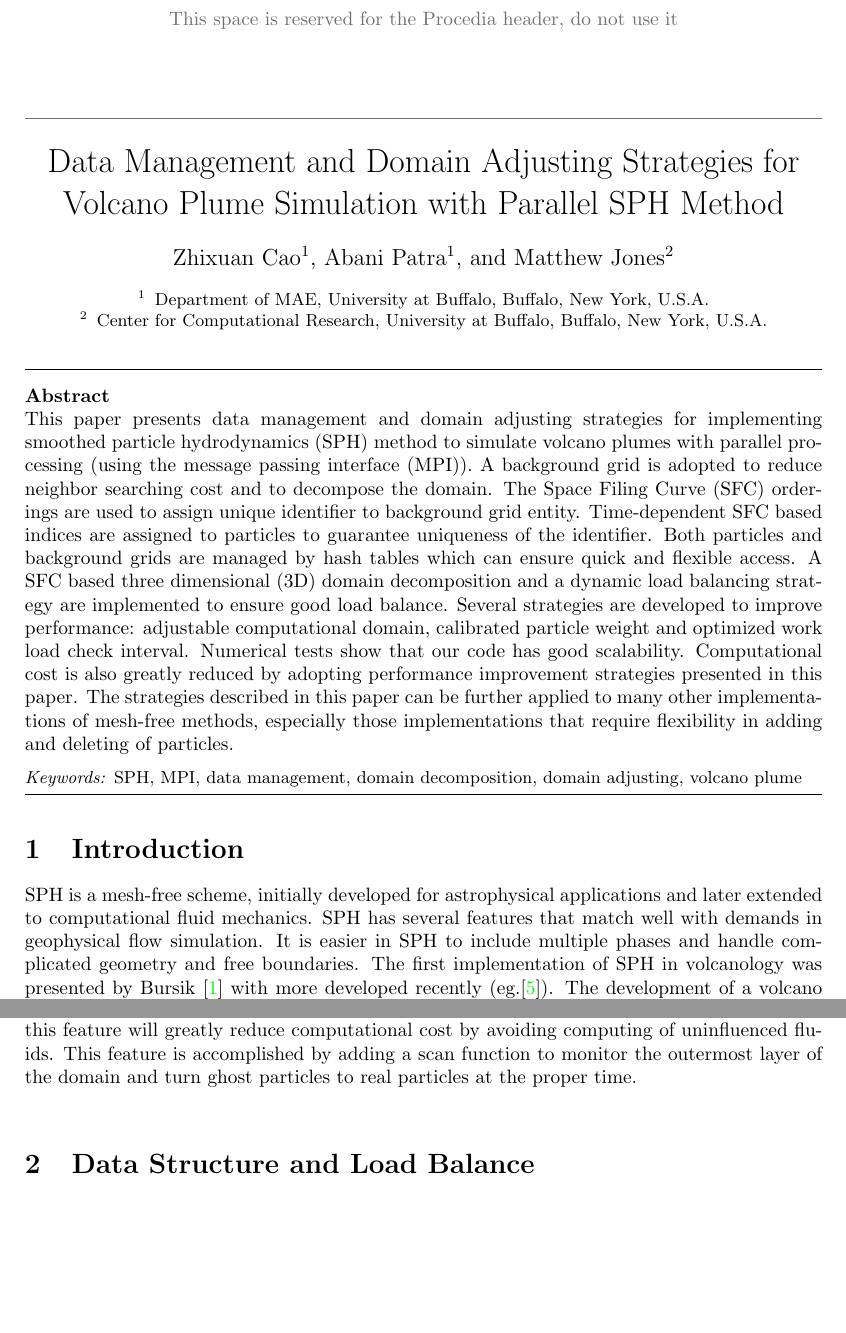
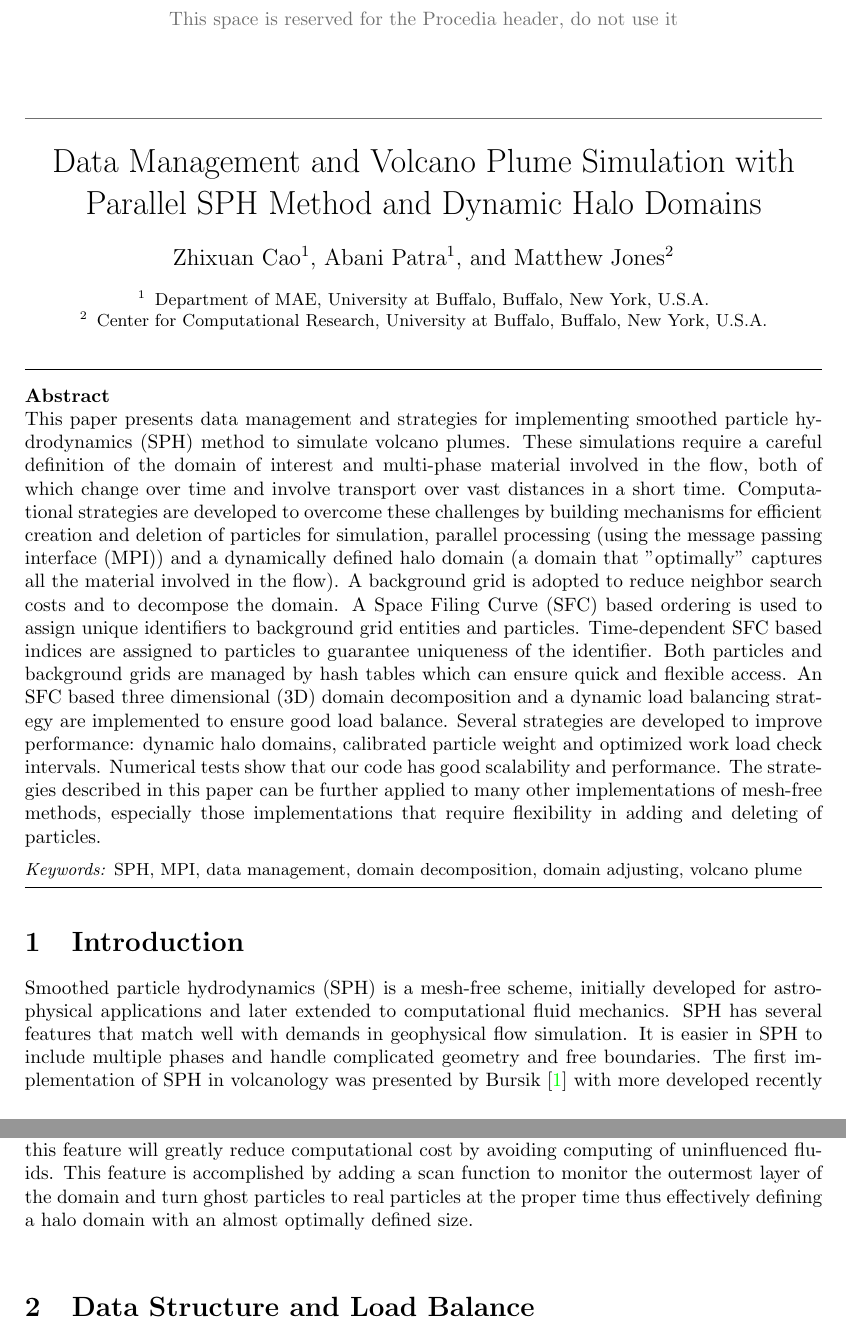
Before and after one commit to Cxb1993/IHPCES, a LaTeX paper (IHPCES_submit.tex): two parts of pages 1 and 2 of 10, joined at a grey line, cut so that both start at the same text, the shorter picture padded with empty space. Compiled offline with pdfLaTeX.

Commit message:
Camera-ready version

```diff
--- a/IHPCES_submit.tex
+++ b/IHPCES_submit.tex
@@ -59,14 +59,14 @@
 %%
 % Regular title as in the article class.
 %
-\title{Data Management and Domain Adjusting Strategies for Volcano Plume Simulation with Parallel SPH Method}
+\title{Data Management and Volcano Plume Simulation with Parallel SPH Method and Dynamic Halo Domains}
 
 % \titlerunning{} has to be set to either the main title or its shorter
 % version for the running heads. When processed by
 % EasyChair, this command is mandatory: a document without \titlerunning
 % will be rejected by EasyChair
 
-\titlerunning{Data Management for Volcano Plume Simulation with SPH}
+\titlerunning{Data Management and Volcano Plume Simulation with SPH}
 
 % Authors are joined by \and. Their affiliations are given by \inst, which indexes into the list
 % defined using \institute
@@ -106,12 +106,17 @@ University at Buffalo, Buffalo, New York, U.S.A.\\
 \keywords{SPH, MPI, data management, domain decomposition, domain adjusting, volcano plume}
 
 \begin{abstract}
-This paper presents data management and domain adjusting strategies for implementing smoothed particle hydrodynamics (SPH) method to simulate volcano plumes with parallel processing (using the message passing interface (MPI)).
-A background grid is adopted to reduce neighbor searching cost and to decompose the domain. The Space Filing Curve (SFC) orderings are used to assign unique identifier to background grid entity. Time-dependent SFC based indices are assigned to particles to guarantee uniqueness of the identifier.
+This paper presents data management and strategies for implementing smoothed particle hydrodynamics (SPH) method to simulate volcano plumes.
+These simulations require a careful definition of the domain of interest and multi-phase material involved in the flow, both of which change over time and involve
+transport over vast distances in a short time.
+Computational strategies are developed to overcome these challenges by building mechanisms for efficient  creation and deletion of particles for simulation,
+parallel processing (using the message passing interface (MPI)) and a dynamically defined halo domain (a domain that "optimally" captures all the material involved in the flow).
+A background grid is adopted to reduce neighbor search costs and to decompose the domain. A Space Filing Curve (SFC) based ordering is
+ used to assign unique identifiers to background grid entities and particles. Time-dependent SFC based indices are assigned to particles to guarantee uniqueness of the identifier.
 Both particles and background grids are managed by hash tables which can ensure quick and flexible access.
-A SFC based three dimensional (3D) domain decomposition and a dynamic load balancing strategy are implemented to ensure good load balance.
-Several strategies are developed to improve performance: adjustable computational domain, calibrated particle weight and optimized work load check interval.
-Numerical tests show that our code has good scalability. Computational cost is also greatly reduced by adopting performance improvement strategies presented in this paper.
+An SFC based three dimensional (3D) domain decomposition and a dynamic load balancing strategy are implemented to ensure good load balance.
+Several strategies are developed to improve performance: dynamic halo domains, calibrated particle weight and optimized work load check intervals.
+Numerical tests show that our code has good scalability and performance. %Computational cost is also greatly reduced by adopting performance improvement strategies presented in this paper.
 The strategies described in this paper can be further applied to many other implementations of mesh-free methods, especially those implementations that require flexibility in adding and deleting of particles.
 \end{abstract}
 
@@ -130,7 +135,7 @@ The strategies described in this paper can be further applied to many other impl
 %------------------------------------------------------------------------------
 \section{Introduction}
 \label{sect:introduction}
-SPH is a mesh-free scheme, initially developed for astrophysical applications and later extended to computational fluid mechanics. SPH has several features that match well with demands in geophysical flow simulation. It is easier in SPH to include multiple phases and handle complicated geometry and free boundaries. The first implementation of SPH in volcanology was presented by Bursik \cite{bursik2003smoothed} with more developed recently (eg.\cite{ haddad2016smoothed}). The development  of a volcano plume (see Fig. \ref{fig:Plume}) is essentially a multiphase turbulent ejection mixing process accompanied by microphysics phenomena like phase change of water, aggregation, reaction, etc. Accurate prediction of such complicated phenomena in a given time window requires resolution (very high particle counts) that can not be accomplished without parallel computing. Imposing  some types of boundary conditions (such as wind field, eruption boundary condition at the vent) requires dynamically adding and removing particles during simulation. This requires an efficient and flexible data management scheme.\\
+Smoothed particle hydrodynamics (SPH) is a mesh-free scheme, initially developed for astrophysical applications and later extended to computational fluid mechanics. SPH has several features that match well with demands in geophysical flow simulation. It is easier in SPH to include multiple phases and handle complicated geometry and free boundaries. The first implementation of SPH in volcanology was presented by Bursik \cite{bursik2003smoothed} with more developed recently (eg.\cite{ haddad2016smoothed}). The development  of a volcano plume (see Fig. \ref{fig:Plume}) is essentially a multiphase turbulent ejection mixing process accompanied by microphysics phenomena like phase change of water, aggregation, reaction, etc. Accurate prediction of such complicated phenomena in a given time window requires resolution (very high particle counts) that can not be accomplished without parallel computing. Imposing  some types of boundary conditions (such as wind field, eruption boundary condition at the vent) requires dynamically adding and removing particles during simulation. This requires an efficient and flexible data management scheme.\\
 Most implementations of the parallel SPH method presented to date are limited to standard SPH and benchmark problems like dam breaks, or relatively
 simple scenarios like breaking-waves, flooding, etc. Work on more complicated implementations is relatively rare. Among existing CPU parallel SPH schemes, most of them focus on neighbor searching algorithms and dynamic load balancing. (eg. \cite{ferrari2009new, crespo2015dualsphysics}). Less attention has been paid to developing more flexible data management schemes.
 Fortunately, efficient and flexible data management strategies for parallel computing have been successfully implemented in mesh based methods (eg. \cite{laszloffy2000simple} for adaptive hp finite element method (FEM), and \cite{patra2005parallel} for finite volume method (FVM)). Motivated by these techniques developed for mesh based methods, we present a complete framework for parallelizing SPH program with the MPI standard allowing flexible and efficient data access.\\
@@ -138,7 +143,7 @@ Any implementation of SPH requires efficient searching and updating of neighbors
 As for the actual storage of data representing the physical quantities associated to each particle, different strategies have been adopted in existing implementations of SPH.
 In DualSPHysics\cite{crespo2015dualsphysics}, the physical quantities of each particle (position, velocity, density...) are stored in arrays, and the particles (and the arrays with particle data) are reordered following the order of the cells. It is not flexible enough to add, delete and especially access particles for such fixed-size arrays. Ferrari\cite{ferrari2009new} adopted linked lists using pointers so that particles can be deleted or added during the simulation. Storage problems caused by fixed-size arrays are thereby also eliminated. We adopt hash tables to store pointers to objects of particles and buckets, which give us not only flexibility of deleting and adding of elements, but also quicker access compared with linked lists. A SFC-based index is adopted to give each particle and background bucket an unique identifier -- a strategy known to preserve some locality at minimal cost. The SFC based numbering strategy is further extended to include time step information so that particles added at the same position but different time will have different identifiers.
 We adopt an easy-programming scheme based on SFC \cite{patra1999efficient} to decompose the domain.\\
-To the best of the author's knowledge, no current implementation of SPH has the feature of adjusting the computational domain based on simulation needs. For volcano plume simulation, this feature will greatly reduce computational cost by avoiding computing of uninfluenced fluids. This feature is accomplished by adding a scan function to monitor the outermost layer of the domain and turn ghost particles to real particles at the proper time.\\
+To the best of the author's knowledge, no current implementation of SPH has the feature of adjusting the computational domain based on simulation needs. For volcano plume simulation, this feature will greatly reduce computational cost by avoiding computing of uninfluenced fluids. This feature is accomplished by adding a scan function to monitor the outermost layer of the domain and turn ghost particles to real particles at the proper time thus effectively defining a halo domain with an almost optimally defined size.\\
 \section{Data Structure and Load Balance}
 \begin{figure*}[!t]
 \centering
```
Also changed, not shown: IHPCES_submit.pdf, Particle_adding_with_link.jpg (deleted), Plume_simulation.jpg (deleted), SFC_particles_buckets.jpg (deleted), SFC_particles_buckets_partition.jpg (deleted), Work_flow.jpg (deleted), Work_flow_adjust.jpg (deleted), plume_photo.jpg (added), IHPCES_submit.tex (12 more changed lines).
